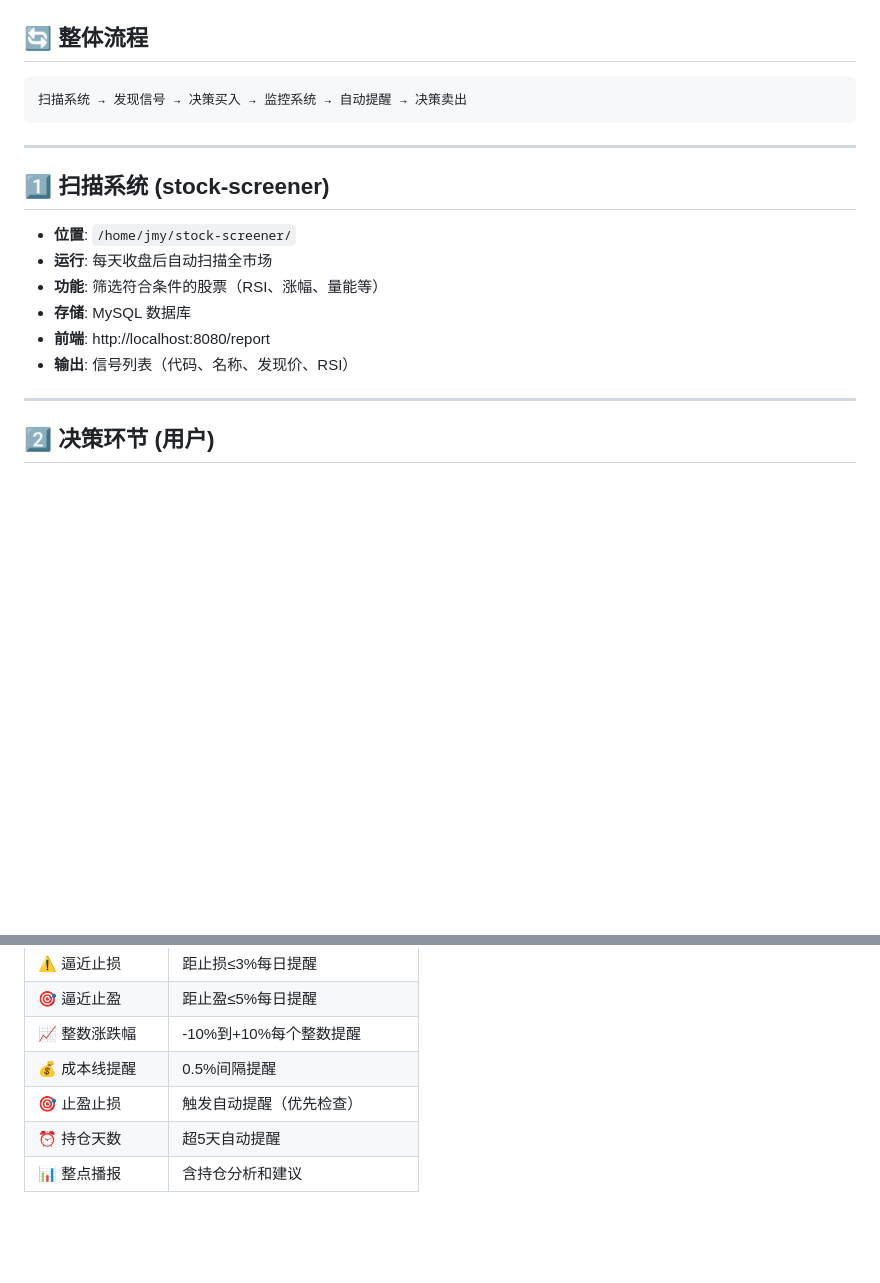
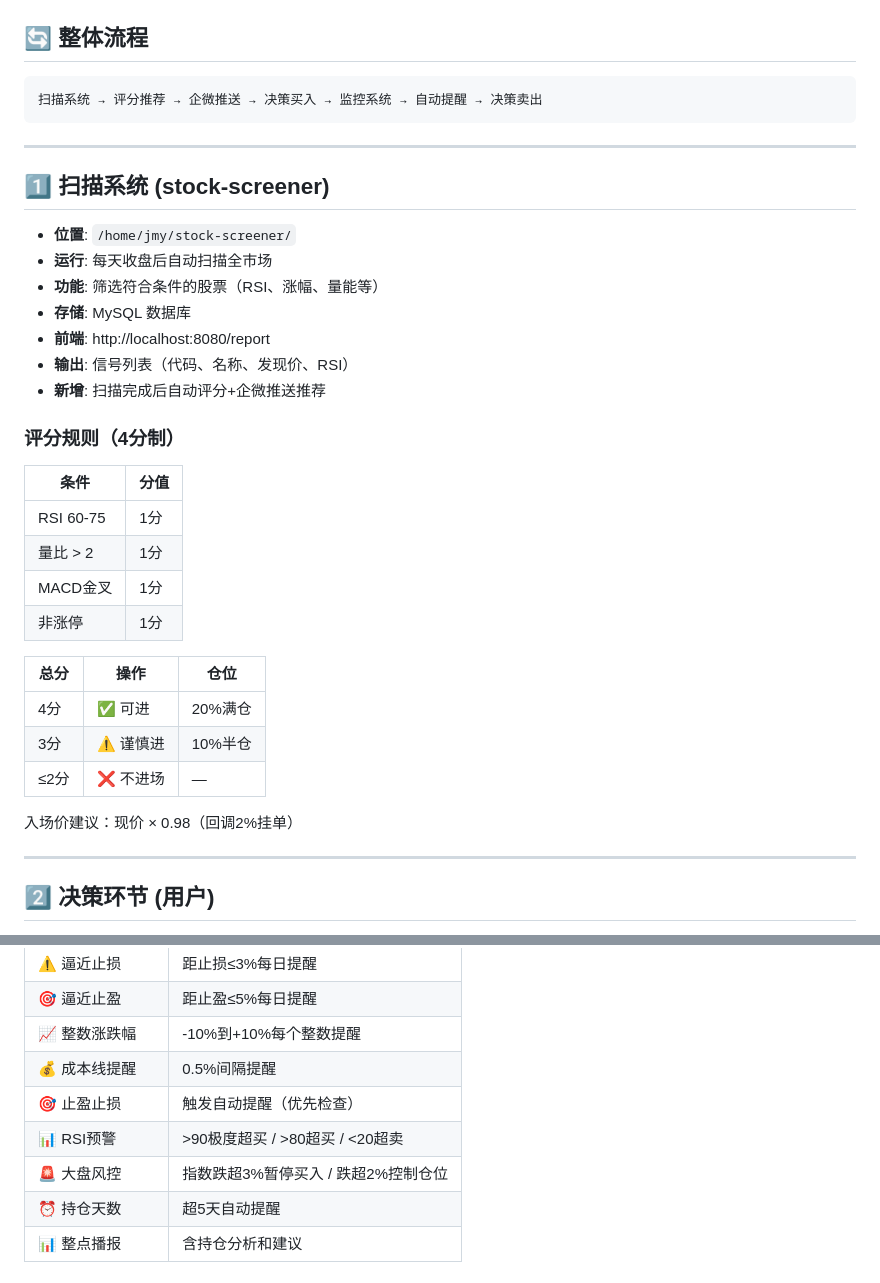
Before and after one commit to bwadasd123/stock-trading-plan, a Markdown page: docs/system-logic.md, 2 parts joined by grey strips. GitHub-like rendering; blank space fills up the shorter version.

Commit message:
docs: 评分系统+RSI预警+大盘风控文档更新

````diff
--- a/docs/system-logic.md
+++ b/docs/system-logic.md
@@ -3,7 +3,7 @@
 ## 🔄 整体流程
 
 ```
-扫描系统 → 发现信号 → 决策买入 → 监控系统 → 自动提醒 → 决策卖出
+扫描系统 → 评分推荐 → 企微推送 → 决策买入 → 监控系统 → 自动提醒 → 决策卖出
 ```
 
 ---
@@ -16,6 +16,24 @@
 - **存储**: MySQL 数据库
 - **前端**: http://localhost:8080/report
 - **输出**: 信号列表（代码、名称、发现价、RSI）
+- **新增**: 扫描完成后自动评分+企微推送推荐
+
+### 评分规则（4分制）
+
+| 条件 | 分值 |
+|------|------|
+| RSI 60-75 | 1分 |
+| 量比 > 2 | 1分 |
+| MACD金叉 | 1分 |
+| 非涨停 | 1分 |
+
+| 总分 | 操作 | 仓位 |
+|------|------|------|
+| 4分 | ✅ 可进 | 20%满仓 |
+| 3分 | ⚠️ 谨慎进 | 10%半仓 |
+| ≤2分 | ❌ 不进场 | — |
+
+入场价建议：现价 × 0.98（回调2%挂单）
 
 ---
 
@@ -49,6 +67,8 @@
 | 📈 整数涨跌幅 | -10%到+10%每个整数提醒 |
 | 💰 成本线提醒 | 0.5%间隔提醒 |
 | 🎯 止盈止损 | 触发自动提醒（优先检查） |
+| 📊 RSI预警 | >90极度超买 / >80超买 / <20超卖 |
+| 🚨 大盘风控 | 指数跌超3%暂停买入 / 跌超2%控制仓位 |
 | ⏰ 持仓天数 | 超5天自动提醒 |
 | 📊 整点播报 | 含持仓分析和建议 |
 
````
